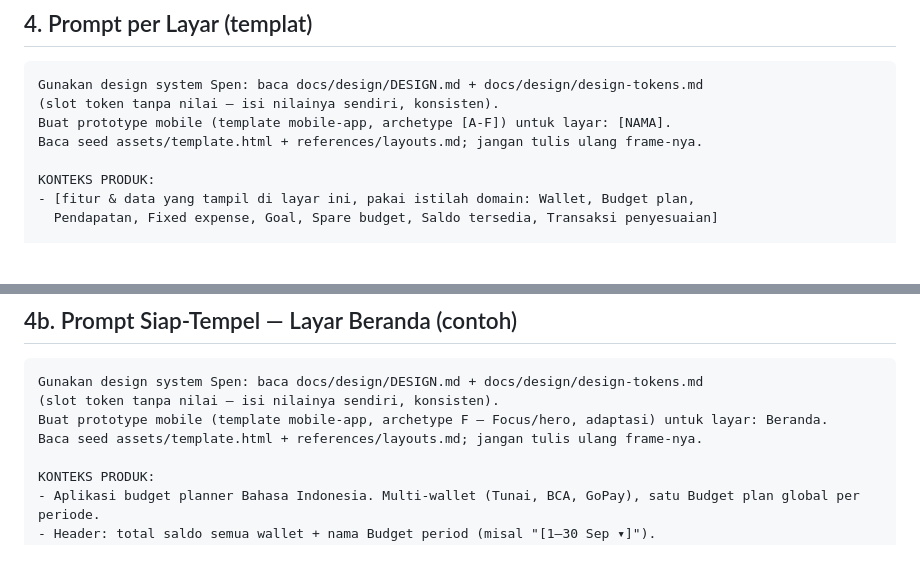
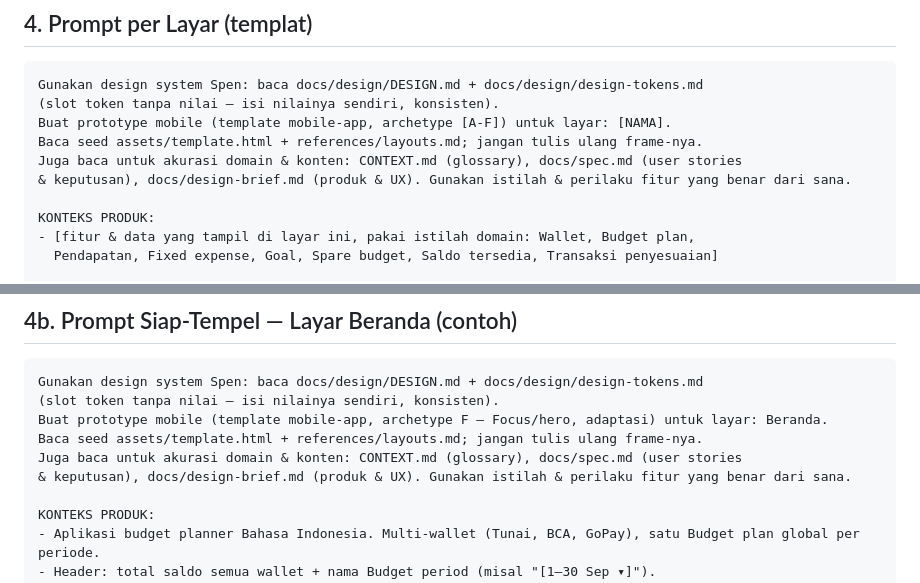
Before and after one commit to tondikii/spen, a Markdown page: docs/design/open-design-guide.md, 2 parts joined by grey strips. Rendered like a GitHub page; blank space fills up the shorter version.

Commit message:
add open design guide

```diff
--- a/docs/design/open-design-guide.md
+++ b/docs/design/open-design-guide.md
@@ -111,6 +111,8 @@ Gunakan design system Spen: baca docs/design/DESIGN.md + docs/design/design-toke
 (slot token tanpa nilai — isi nilainya sendiri, konsisten).
 Buat prototype mobile (template mobile-app, archetype [A-F]) untuk layar: [NAMA].
 Baca seed assets/template.html + references/layouts.md; jangan tulis ulang frame-nya.
+Juga baca untuk akurasi domain & konten: CONTEXT.md (glossary), docs/spec.md (user stories
+& keputusan), docs/design-brief.md (produk & UX). Gunakan istilah & perilaku fitur yang benar dari sana.
 
 KONTEKS PRODUK:
 - [fitur & data yang tampil di layar ini, pakai istilah domain: Wallet, Budget plan,
@@ -140,6 +142,8 @@ Gunakan design system Spen: baca docs/design/DESIGN.md + docs/design/design-toke
 (slot token tanpa nilai — isi nilainya sendiri, konsisten).
 Buat prototype mobile (template mobile-app, archetype F — Focus/hero, adaptasi) untuk layar: Beranda.
 Baca seed assets/template.html + references/layouts.md; jangan tulis ulang frame-nya.
+Juga baca untuk akurasi domain & konten: CONTEXT.md (glossary), docs/spec.md (user stories
+& keputusan), docs/design-brief.md (produk & UX). Gunakan istilah & perilaku fitur yang benar dari sana.
 
 KONTEKS PRODUK:
 - Aplikasi budget planner Bahasa Indonesia. Multi-wallet (Tunai, BCA, GoPay), satu Budget plan global per periode.
```
Also changed, not shown: 1 other file.
